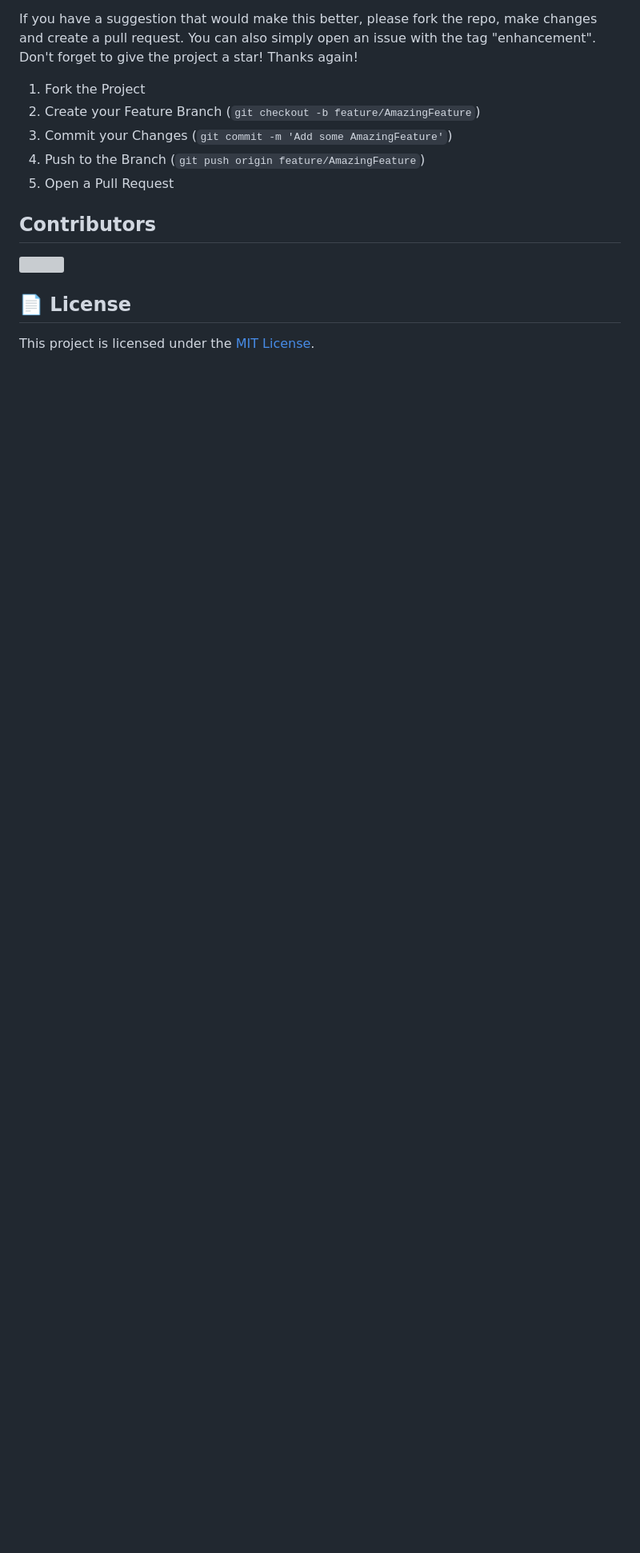
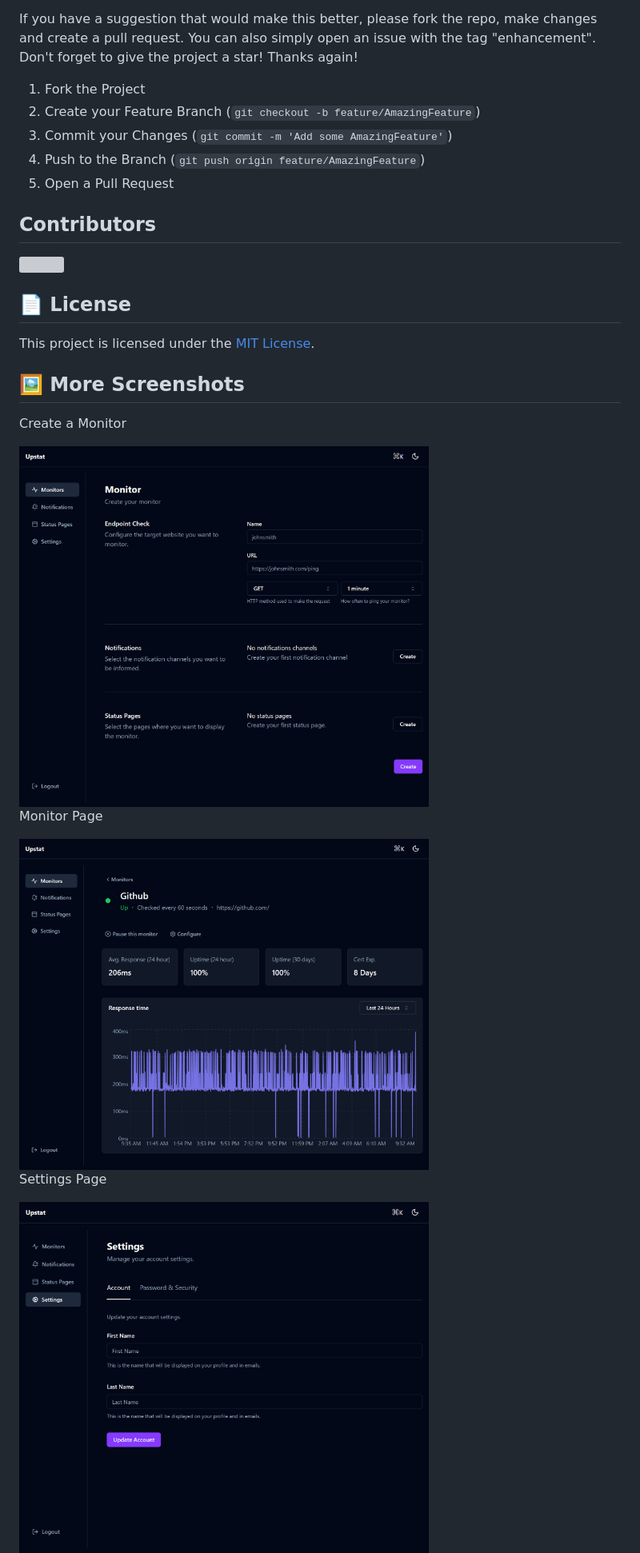
Before and after one commit to chamanbravo/upstat, a Markdown page: README.md, the part around the change printed below. Shown: that part at 80% size. Drawn GitHub-style; pictures changed too: docs/assets/chart.png (added), docs/assets/create.png (added), docs/assets/settings.png (added); blank space fills up the shorter version; grey boxes are pictures that could not be loaded.

Commit message:
docs: add more screenshots

```diff
--- a/README.md
+++ b/README.md
@@ -90,3 +90,18 @@ Don't forget to give the project a star! Thanks again!
 ## 📄 License
 
 This project is licensed under the [MIT License](https://opensource.org/license/mit/).
+
+## 🖼 More Screenshots
+
+Create a Monitor
+
+<img src="./docs/assets/create.png" width="512" alt="" />
+
+Monitor Page
+
+<img src="./docs/assets/chart.png" width="512" alt="" />
+
+Settings Page
+
+<img src="./docs/assets/settings.png" width="512" alt="" />
+
```
Also changed, not shown: other parts of README.md (+5 -0 lines), docs/assets/discord_notification.png (added), docs/assets/notifications.png (added).
